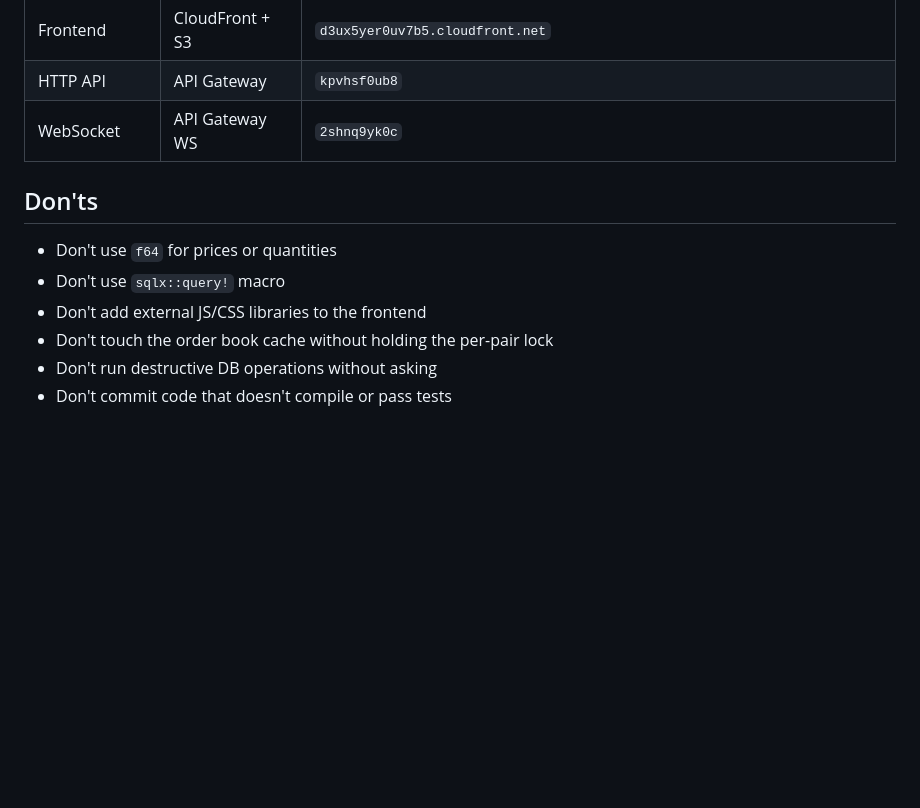
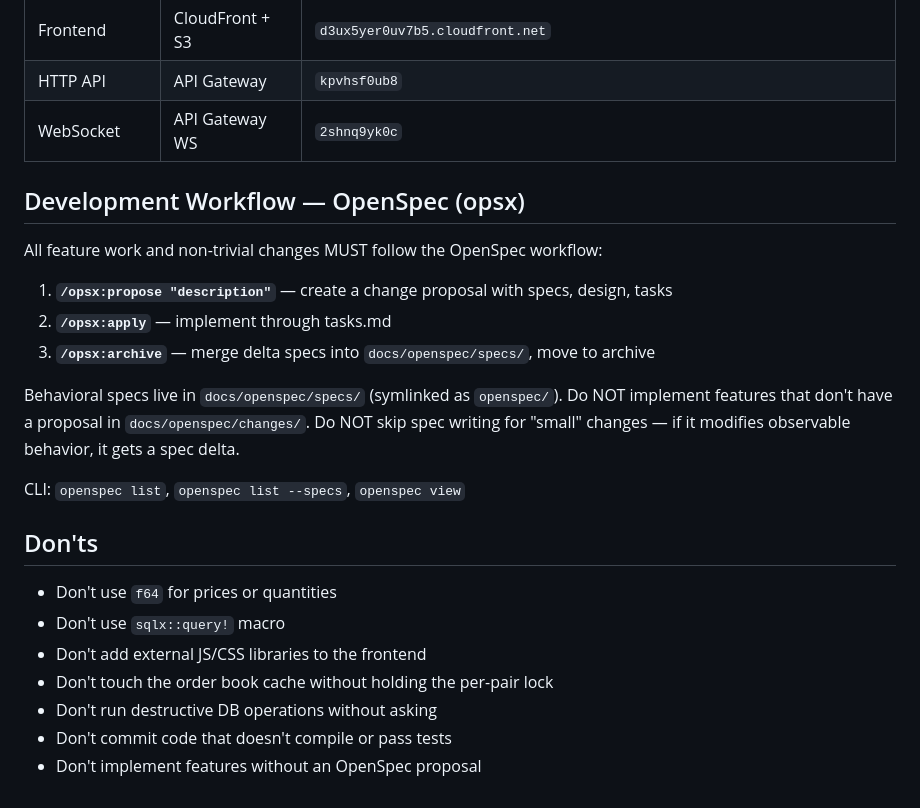
Before and after one commit to ruzhukov-genai/serverless-matching-engine, a Markdown page: CLAUDE.md, the part around the change. Drawn GitHub-style; blank space fills up the shorter version.

Commit message:
docs: enforce OpenSpec workflow in CLAUDE.md
All feature work goes through /opsx:propose -> /opsx:apply -> /opsx:archive.
No implementation without a change proposal.

```diff
--- a/CLAUDE.md
+++ b/CLAUDE.md
@@ -308,6 +308,20 @@ More users = less balance contention under load (persist p99 dropped from 29ms a
 | HTTP API | API Gateway | `kpvhsf0ub8` |
 | WebSocket | API Gateway WS | `2shnq9yk0c` |
 
+## Development Workflow — OpenSpec (opsx)
+
+All feature work and non-trivial changes MUST follow the OpenSpec workflow:
+
+1. **`/opsx:propose "description"`** — create a change proposal with specs, design, tasks
+2. **`/opsx:apply`** — implement through tasks.md
+3. **`/opsx:archive`** — merge delta specs into `docs/openspec/specs/`, move to archive
+
+Behavioral specs live in `docs/openspec/specs/` (symlinked as `openspec/`).
+Do NOT implement features that don't have a proposal in `docs/openspec/changes/`.
+Do NOT skip spec writing for "small" changes — if it modifies observable behavior, it gets a spec delta.
+
+CLI: `openspec list`, `openspec list --specs`, `openspec view`
+
 ## Don'ts
 
 - Don't use `f64` for prices or quantities
@@ -316,3 +330,4 @@ More users = less balance contention under load (persist p99 dropped from 29ms a
 - Don't touch the order book cache without holding the per-pair lock
 - Don't run destructive DB operations without asking
 - Don't commit code that doesn't compile or pass tests
+- Don't implement features without an OpenSpec proposal
```
